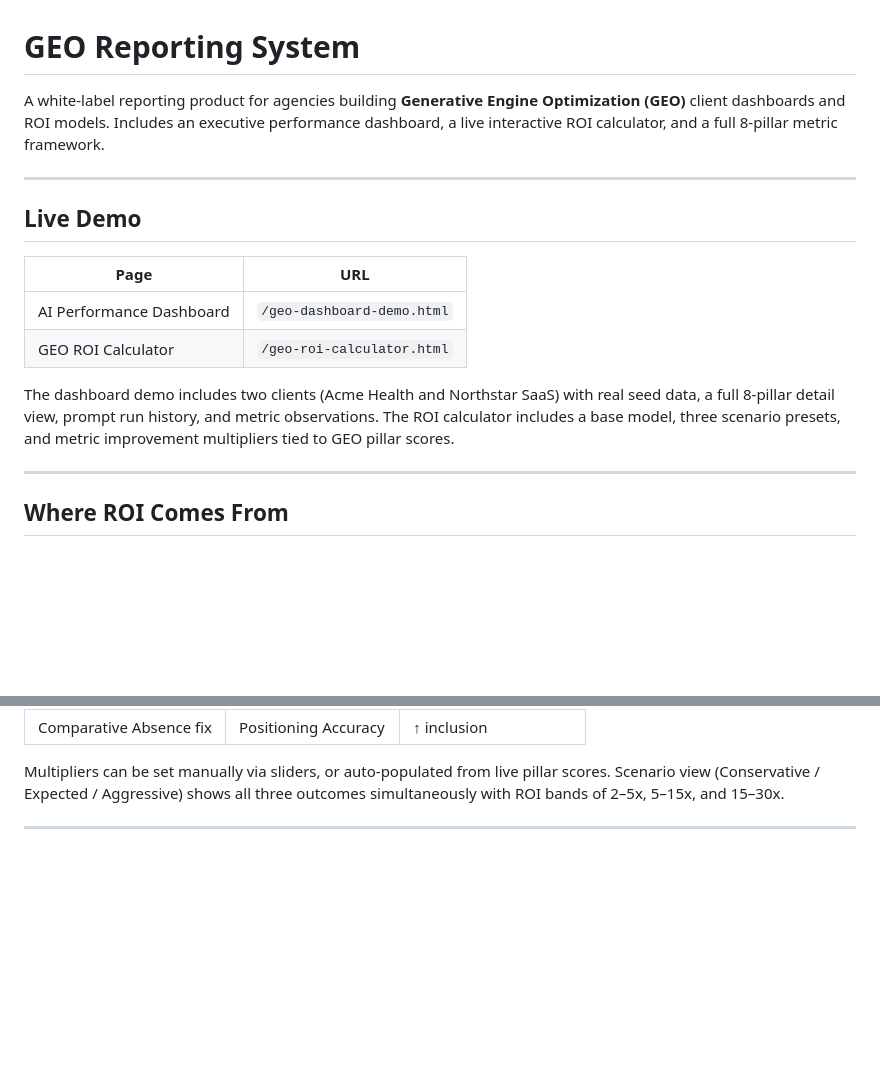
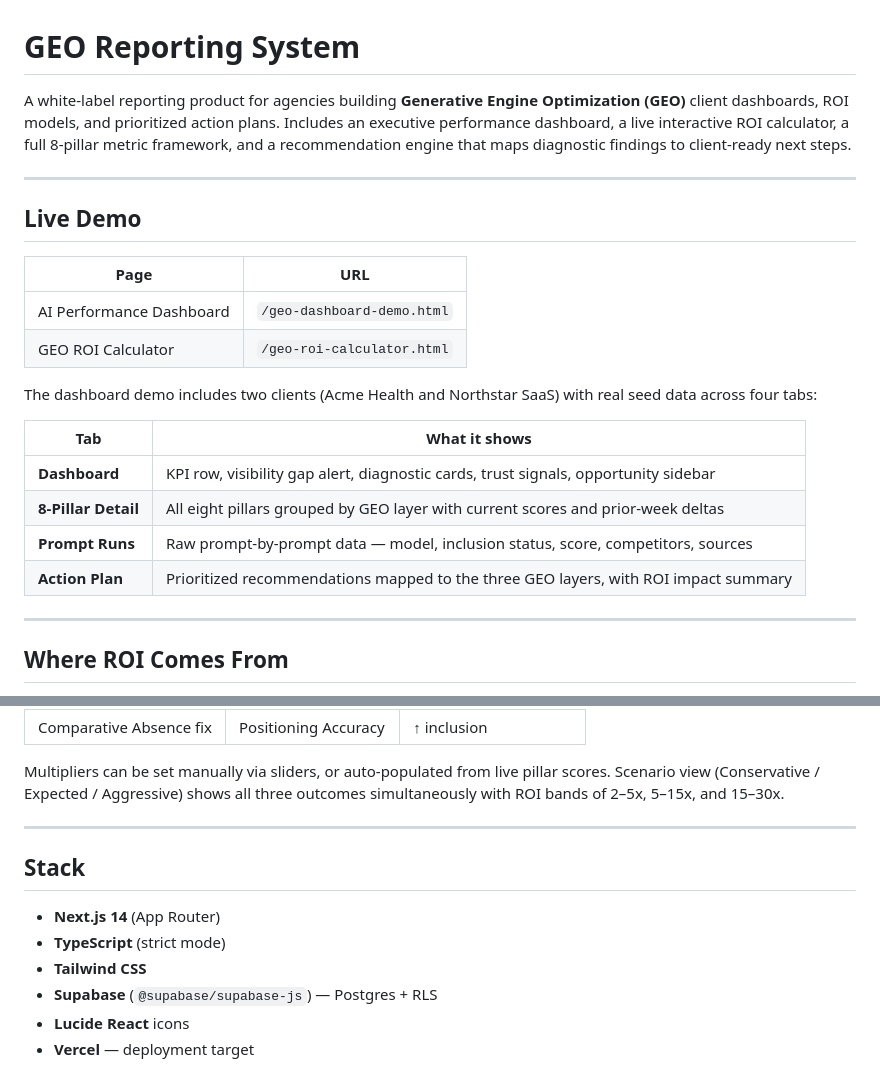
Before and after one commit to BrianMGreen2/GEO-Metrics-Analytics-Dashboard, a Markdown page: README.md, 2 parts joined by grey strips. Rendered like a GitHub page; blank space fills up the shorter version.

```diff
--- a/README.md
+++ b/README.md
@@ -1,6 +1,6 @@
 # GEO Reporting System
 
-A white-label reporting product for agencies building **Generative Engine Optimization (GEO)** client dashboards and ROI models. Includes an executive performance dashboard, a live interactive ROI calculator, and a full 8-pillar metric framework.
+A white-label reporting product for agencies building **Generative Engine Optimization (GEO)** client dashboards, ROI models, and prioritized action plans. Includes an executive performance dashboard, a live interactive ROI calculator, a full 8-pillar metric framework, and a recommendation engine that maps diagnostic findings to client-ready next steps.
 
 ---
 
@@ -11,7 +11,14 @@ A white-label reporting product for agencies building **Generative Engine Optimi
 | AI Performance Dashboard | `/geo-dashboard-demo.html` |
 | GEO ROI Calculator | `/geo-roi-calculator.html` |
 
-The dashboard demo includes two clients (Acme Health and Northstar SaaS) with real seed data, a full 8-pillar detail view, prompt run history, and metric observations. The ROI calculator includes a base model, three scenario presets, and metric improvement multipliers tied to GEO pillar scores.
+The dashboard demo includes two clients (Acme Health and Northstar SaaS) with real seed data across four tabs:
+
+| Tab | What it shows |
+|---|---|
+| **Dashboard** | KPI row, visibility gap alert, diagnostic cards, trust signals, opportunity sidebar |
+| **8-Pillar Detail** | All eight pillars grouped by GEO layer with current scores and prior-week deltas |
+| **Prompt Runs** | Raw prompt-by-prompt data — model, inclusion status, score, competitors, sources |
+| **Action Plan** | Prioritized recommendations mapped to the three GEO layers, with ROI impact summary |
 
 ---
 
@@ -73,3 +124,12 @@ The calculator models how improvements across the three GEO layers translate to
 Multipliers can be set manually via sliders, or auto-populated from live pillar scores. Scenario view (Conservative / Expected / Aggressive) shows all three outcomes simultaneously with ROI bands of 2–5x, 5–15x, and 15–30x.
 
 ---
+
+## Stack
+
+- **Next.js 14** (App Router)
+- **TypeScript** (strict mode)
+- **Tailwind CSS**
+- **Supabase** (`@supabase/supabase-js`) — Postgres + RLS
+- **Lucide React** icons
+- **Vercel** — deployment target
```
Also changed, not shown: other parts of README.md (+45 -1 lines).
